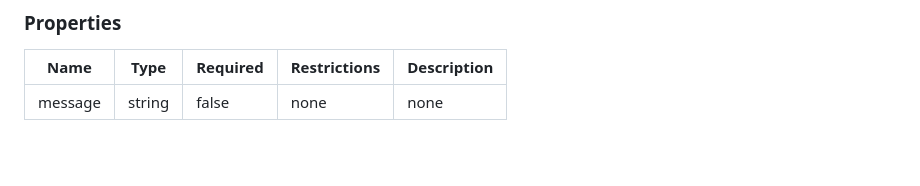
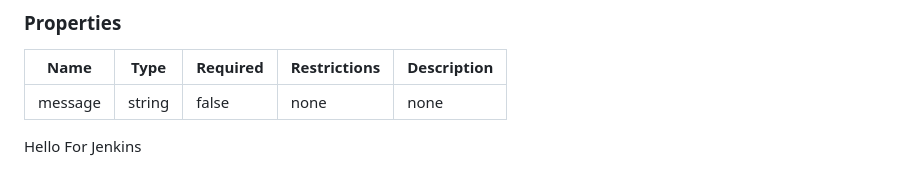
Before and after one commit to sashwath-kumar/github-pages, a Markdown page: README.md, the part around the change. GitHub-like rendering; blank space fills up the shorter version.

```diff
--- a/README.md
+++ b/README.md
@@ -198,3 +198,6 @@ This operation does not require authentication
 |Name|Type|Required|Restrictions|Description|
 |---|---|---|---|---|
 |message|string|false|none|none|
+
+
+Hello For Jenkins
```
